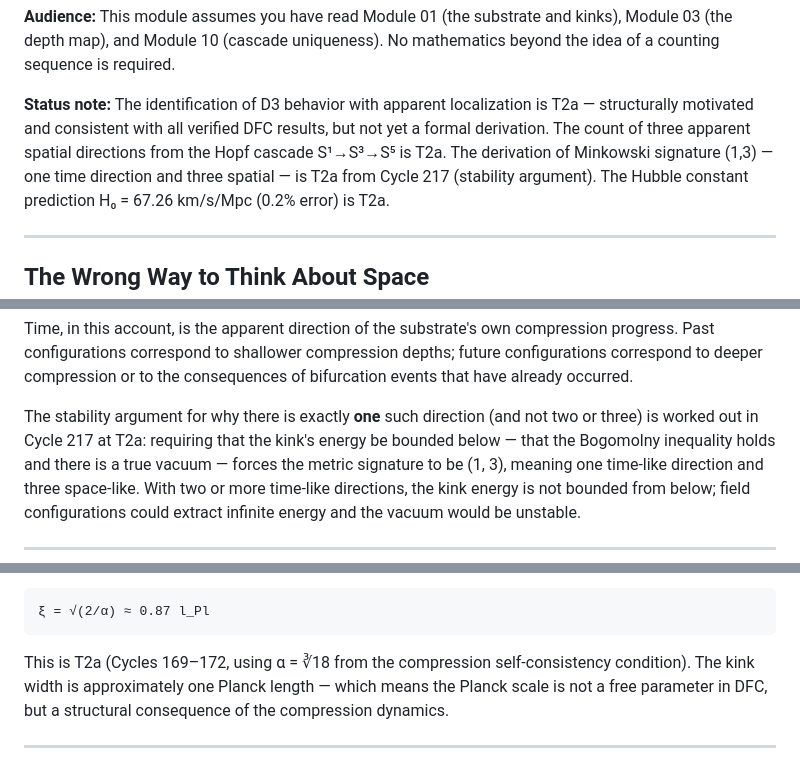
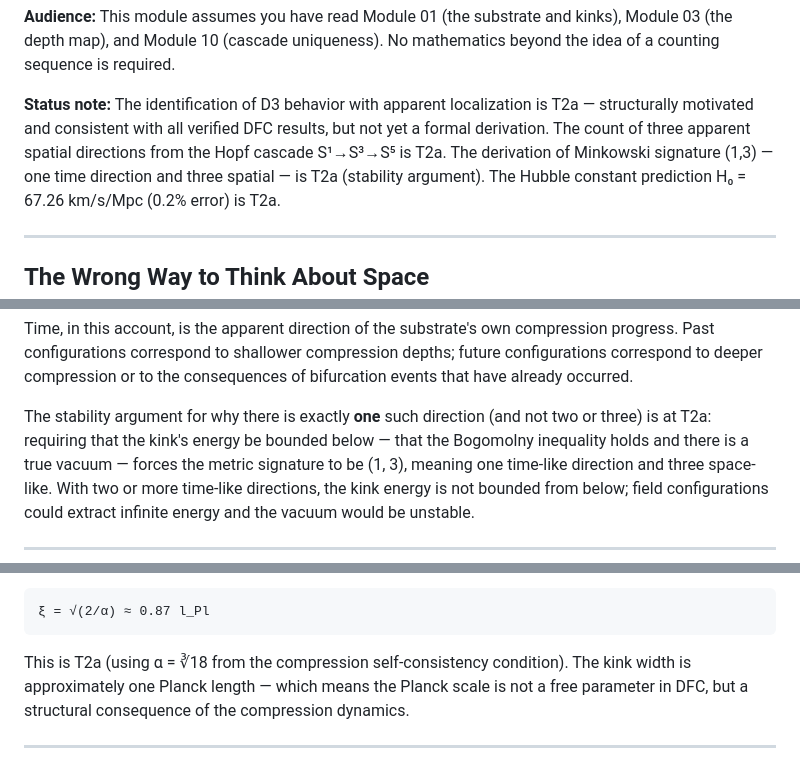
Before and after one commit to qcruz/DCModel, a Markdown page: educational/14_spacetime_emergence.md, 3 parts joined by grey strips. Drawn GitHub-style.

````diff
--- a/educational/14_spacetime_emergence.md
+++ b/educational/14_spacetime_emergence.md
@@ -8,7 +8,7 @@ the idea of a counting sequence is required.
 structurally motivated and consistent with all verified DFC results, but not yet a
 formal derivation. The count of three apparent spatial directions from the Hopf
 cascade S¹→S³→S⁵ is T2a. The derivation of Minkowski signature (1,3) — one time
-direction and three spatial — is T2a from Cycle 217 (stability argument). The Hubble
+direction and three spatial — is T2a (stability argument). The Hubble
 constant prediction H₀ = 67.26 km/s/Mpc (0.2% error) is T2a.
 
 ---
@@ -93,7 +93,7 @@ configurations correspond to deeper compression or to the consequences of bifurc
 events that have already occurred.
 
 The stability argument for why there is exactly **one** such direction (and not two
-or three) is worked out in Cycle 217 at T2a: requiring that the kink's energy be
+or three) is at T2a: requiring that the kink's energy be
 bounded below — that the Bogomolny inequality holds and there is a true vacuum —
 forces the metric signature to be (1, 3), meaning one time-like direction and three
 space-like. With two or more time-like directions, the kink energy is not bounded
@@ -128,8 +128,7 @@ threshold parameter α, measured in Planck length units.
 ξ = √(2/α) ≈ 0.87 l_Pl
 ```
 
-This is T2a (Cycles 169–172, using α = ∛18 from the compression self-consistency
-condition). The kink width is approximately one Planck length — which means the
+This is T2a (using α = ∛18 from the compression self-consistency condition). The kink width is approximately one Planck length — which means the
 Planck scale is not a free parameter in DFC, but a structural consequence of the
 compression dynamics.
 
````
Also changed, not shown: other parts of educational/14_spacetime_emergence.md (+1 -1 lines), educational/12_substrate_topology.md (+7 -7 lines), educational/13_mass_from_compression.md (+4 -4 lines).
